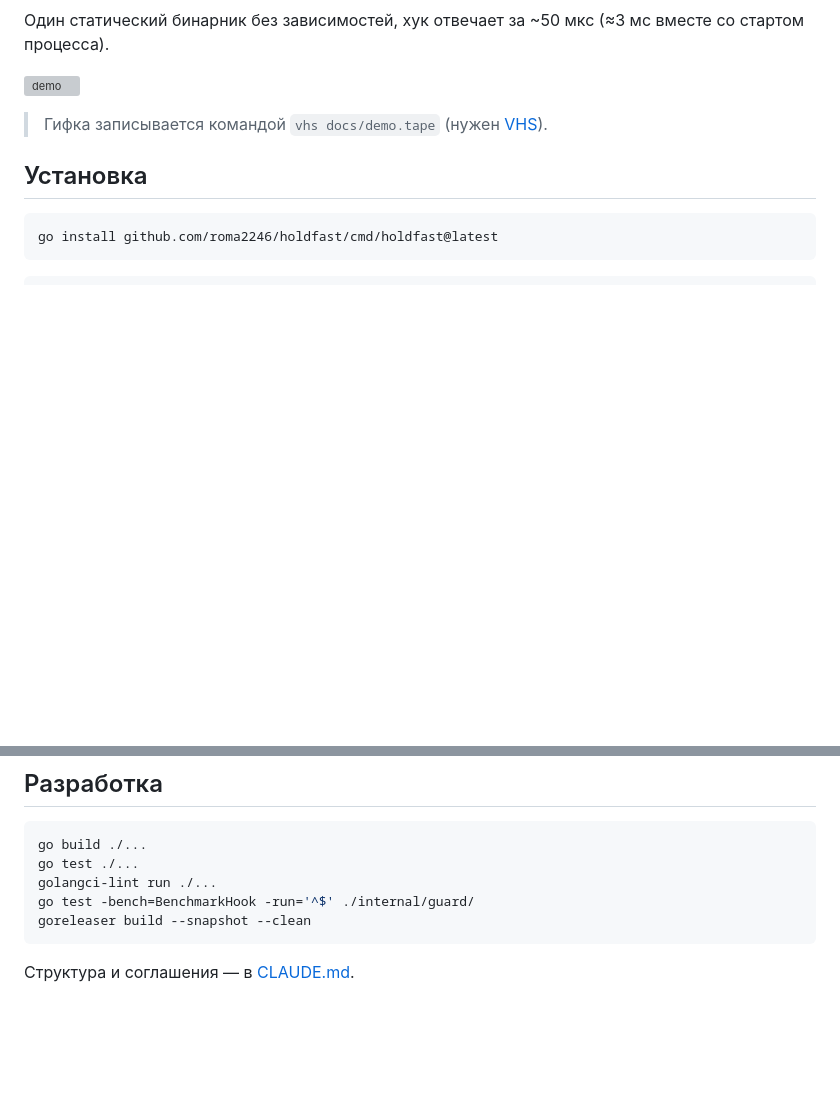
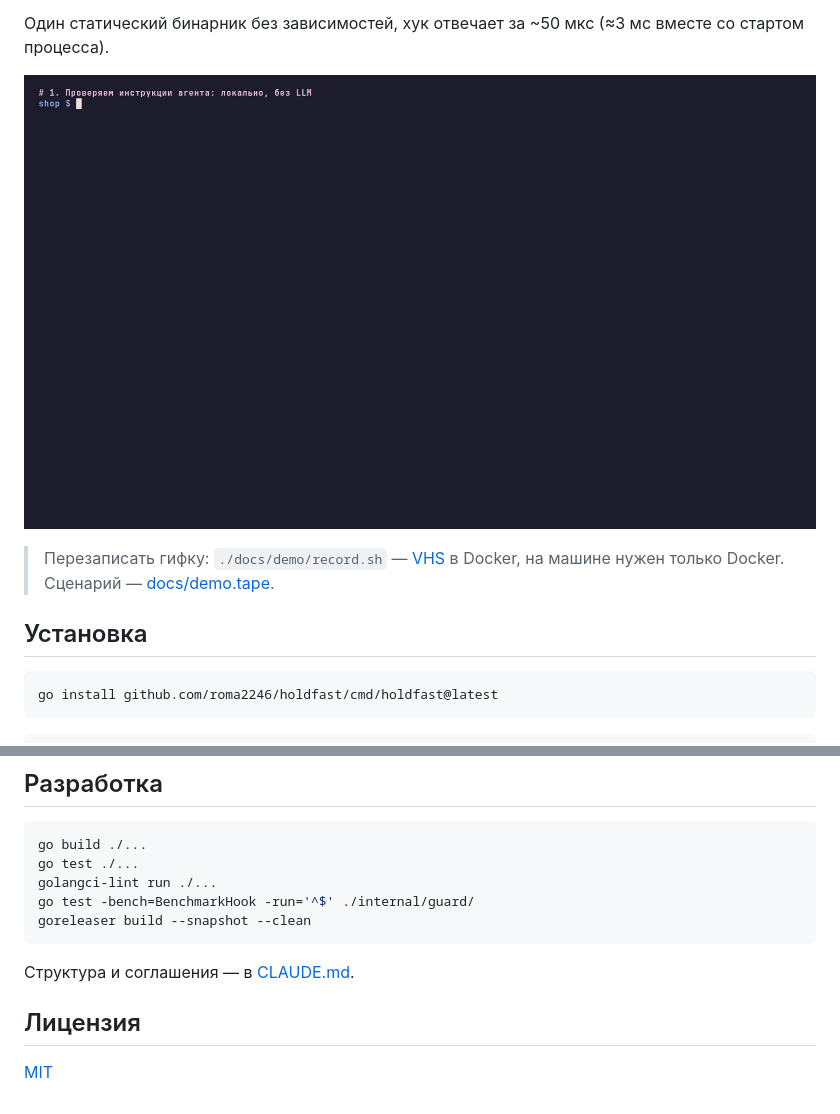
Before and after one commit to roma2246/holdfast, a Markdown page: README.md, 2 parts joined by grey strips. Drawn GitHub-style; pictures changed too: docs/demo.gif (added); blank space fills up the shorter version; grey boxes are pictures that could not be loaded.

````diff
--- a/README.md
+++ b/README.md
@@ -15,7 +15,7 @@
 
 ![demo](docs/demo.gif)
 
-> Гифка записывается командой `vhs docs/demo.tape` (нужен [VHS](https://github.com/charmbracelet/vhs)).
+> Перезаписать гифку: `./docs/demo/record.sh` — [VHS](https://github.com/charmbracelet/vhs) в Docker, на машине нужен только Docker. Сценарий — [docs/demo.tape](docs/demo.tape).
 
 ## Установка
 
@@ -179,3 +179,7 @@ goreleaser build --snapshot --clean
 ```
 
 Структура и соглашения — в [CLAUDE.md](CLAUDE.md).
+
+## Лицензия
+
+[MIT](LICENSE)
````
Also changed, not shown: 13 other files.
